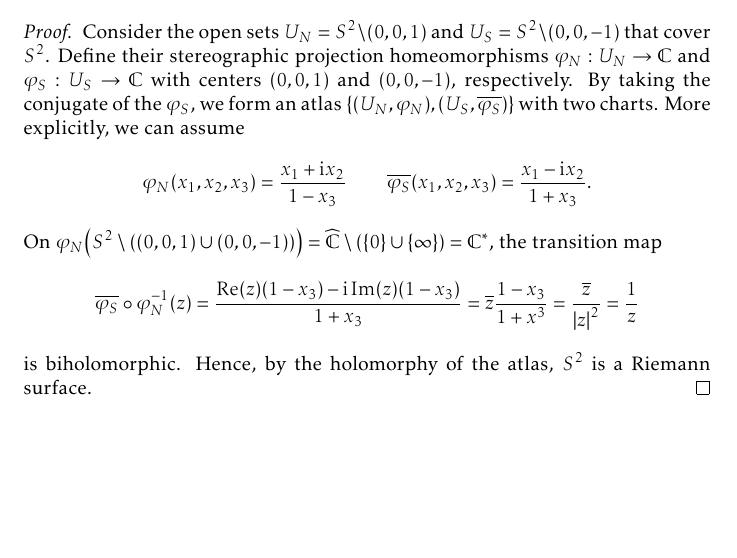
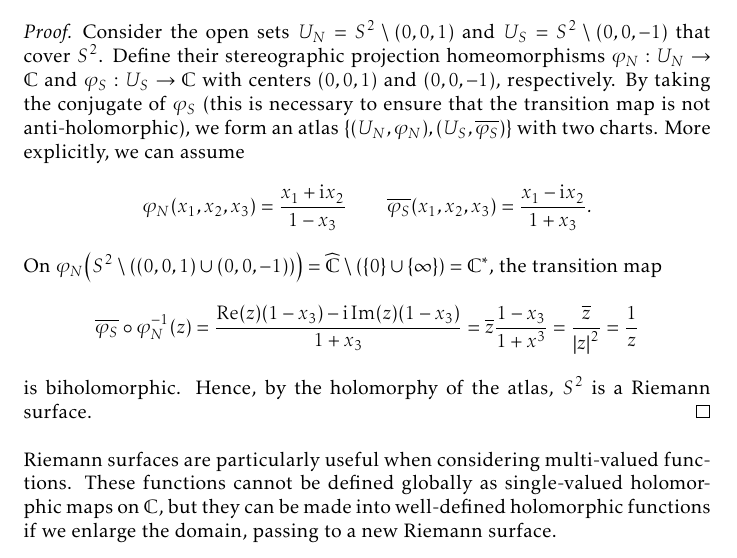
Before and after one commit to slipperking/complex-analysis-latex, a LaTeX document (main.tex): part of page 155 of 167, cut so that both start at the same text, the shorter picture padded with empty space. Compiled offline with pdfLaTeX.

Commit message:
overleaf_to_git (Sun Aug 24 10:42:42 2025 -0700): update main.tex from r20504 to r20506

```diff
--- a/main.tex
+++ b/main.tex
@@ -3513,10 +3513,10 @@ We will now give examples of Riemann surfaces (we will distinguish between \(\ex
     The Riemann sphere \(S^2=\cbraces{\qty(x_1,x_2,x_3)\in\mathbb{R}^3}{x_1^2+x_2^2+x_3^2=1}\) is a Riemann surface.
 \end{example}
 \begin{proof}
-    Consider the open sets \(U_N=S^2\setminus (0,0,1)\) and \(U_S=S^2\setminus (0,0,-1)\) that cover \(S^2\). Define their stereographic projection homeomorphisms \(\varphi_N:U_N\to\mathbb{C}\) and \(\varphi_S:U_S\to\mathbb{C}\) with centers \((0,0,1)\) and \((0,0,-1)\), respectively. By taking the conjugate of the \(\varphi_S\), we form an atlas \(\qty{\qty(U_N, \varphi_N),\qty(U_S,\overline{\varphi_S})}\) with two charts. More explicitly, we can assume \[\varphi_N(x_1,x_2,x_3)=\frac{x_1+\ii x_2}{1-x_3}\qquad\overline{\varphi_S}(x_1,x_2,x_3)=\frac{x_1-\ii x_2}{1+x_3}.\]
+    Consider the open sets \(U_N=S^2\setminus (0,0,1)\) and \(U_S=S^2\setminus (0,0,-1)\) that cover \(S^2\). Define their stereographic projection homeomorphisms \(\varphi_N:U_N\to\mathbb{C}\) and \(\varphi_S:U_S\to\mathbb{C}\) with centers \((0,0,1)\) and \((0,0,-1)\), respectively. By taking the conjugate of \(\varphi_S\) (this is necessary to ensure that the transition map is not anti-holomorphic), we form an atlas \(\qty{\qty(U_N, \varphi_N),\qty(U_S,\overline{\varphi_S})}\) with two charts. More explicitly, we can assume \[\varphi_N(x_1,x_2,x_3)=\frac{x_1+\ii x_2}{1-x_3}\qquad\overline{\varphi_S}(x_1,x_2,x_3)=\frac{x_1-\ii x_2}{1+x_3}.\]
     On \(\varphi_N\qty(S^2\setminus\qty((0,0,1)\cup(0,0,-1)))=\extcomplex\setminus\qty(\qty{0}\cup\qty{\infty})=\mathbb{C}^*\), the transition map \[\overline{\varphi_S}\circ\varphi_N^{-1}(z)=\frac{\Re(z)\qty(1-x_3)-\ii\Im(z)\qty(1-x_3)}{1+x_3}=\overline{z}\frac{1-x_3}{1+x^3}=\frac{\overline{z}}{\abs{z}^2}=\frac{1}{z}\] is biholomorphic. Hence, by the holomorphy of the atlas, \(S^2\) is a Riemann surface.
 \end{proof}
-
+Riemann surfaces are particularly useful when considering multi-valued functions. These functions cannot be defined globally as single-valued holomorphic maps on \(\mathbb{C}\), but they can be made into well-defined holomorphic functions if we enlarge the domain, passing to a new Riemann surface.
 \section{Differential Geometry}\label{sec:differentialgeometry}
 Émile Picard's original proof of his characterization on the value distribution near essential singularities, involving use of the modular \(\lambda\) function is generally considered to be too advanced in many elementary complex analysis courses. His results were later independently rediscovered using simpler methods.
 \subsection{A Note on Curvature}
```
